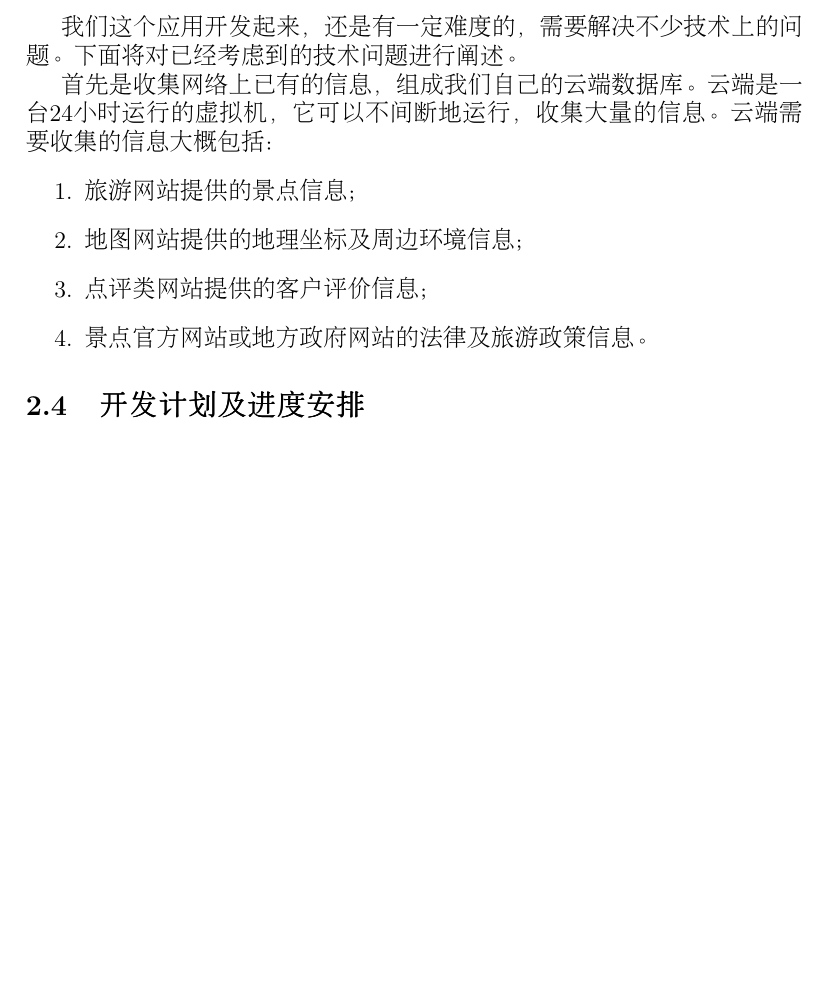
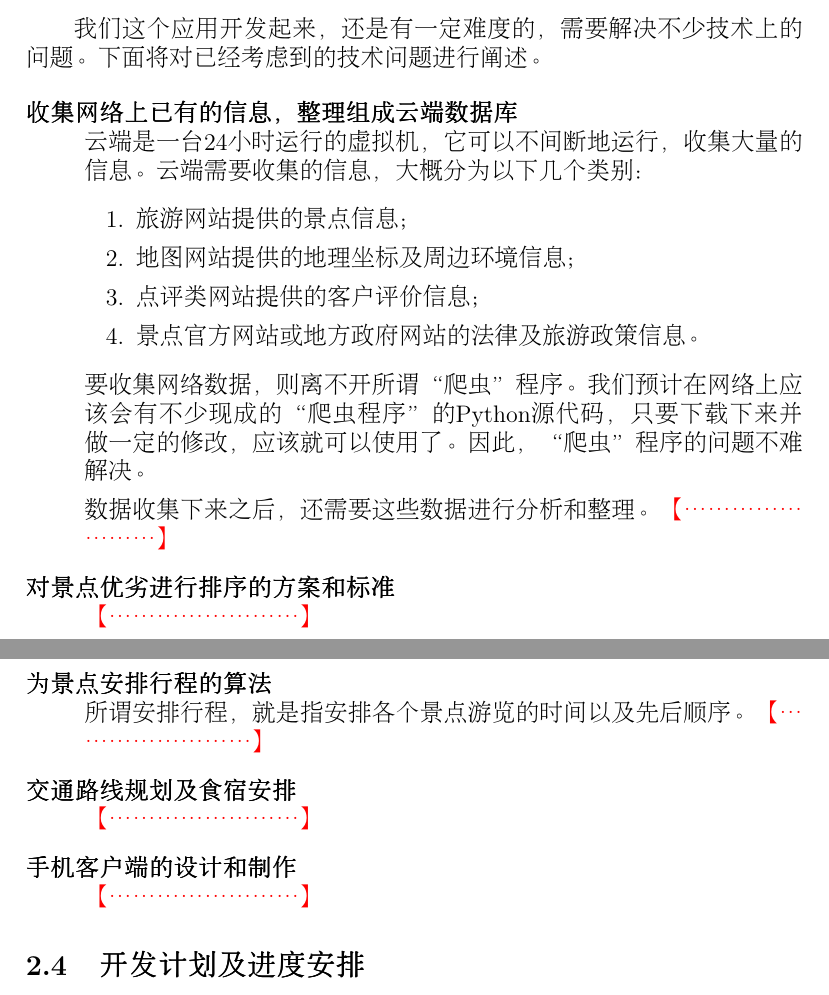
Before and after one commit to Fairylord/CloudApp, a LaTeX document (proposal.tex): part of page 6 of 6 before the commit and two parts of pages 6 and 7 of 7 after it, the two joined at a grey line, cut so that both start at the same text, the shorter picture padded with empty space. Compiled offline with pdfLaTeX.

Commit message:
developing

```diff
--- a/proposal.tex
+++ b/proposal.tex
@@ -1,6 +1,12 @@
+%
+% 注意：
+% 	生成的pdf中红色的“【……………………】”，表示需要继续编写的部分。
+%
+
 \documentclass[12pt,a4paper]{article}
 \usepackage{indentfirst}
 \usepackage{CJK}
+\usepackage{color}
 
 
 \begin{document}
@@ -115,7 +124,9 @@
 	\subsection{关键技术问题}
 	我们这个应用开发起来，还是有一定难度的，需要解决不少技术上的问题。下面将对已经考虑到的技术问题进行阐述。
 
-	首先是收集网络上已有的信息，组成我们自己的云端数据库。云端是一台24小时运行的虚拟机，它可以不间断地运行，收集大量的信息。云端需要收集的信息大概包括：
+	\begin{description}
+	\item[收集网络上已有的信息，整理组成云端数据库] \hfill \\
+	云端是一台24小时运行的虚拟机，它可以不间断地运行，收集大量的信息。云端需要收集的信息，大概分为以下几个类别：
 		\begin{enumerate}
 		\item	旅游网站提供的景点信息；
 		\item	地图网站提供的地理坐标及周边环境信息；
@@ -123,6 +134,23 @@
 		\item	景点官方网站或地方政府网站的法律及旅游政策信息。
 		\end{enumerate}
 
+	要收集网络数据，则离不开所谓“爬虫”程序。我们预计在网络上应该会有不少现成的“爬虫程序”的Python源代码，只要下载下来并做一定的修改，应该就可以使用了。因此，“爬虫”程序的问题不难解决。
+
+	数据收集下来之后，还需要这些数据进行分析和整理。{\color{red} 【……………………】}
+
+	\item[对景点优劣进行排序的方案和标准] \hfill \\
+	{\color{red} 【……………………】}
+
+	\item[为景点安排行程的算法] \hfill \\
+	所谓安排行程，就是指安排各个景点游览的时间以及先后顺序。{\color{red} 【……………………】}
+
+	\item[交通路线规划及食宿安排] \hfill \\
+	{\color{red} 【……………………】}
+
+	\item[手机客户端的设计和制作] \hfill \\
+	{\color{red} 【……………………】}
+
+	\end{description}
 
 
 	% section 2.4
```
Also changed, not shown: proposal.pdf, proposal.tex (21 more changed lines), 2 other files. Lines whose indentation alone changed are shown as unchanged.
